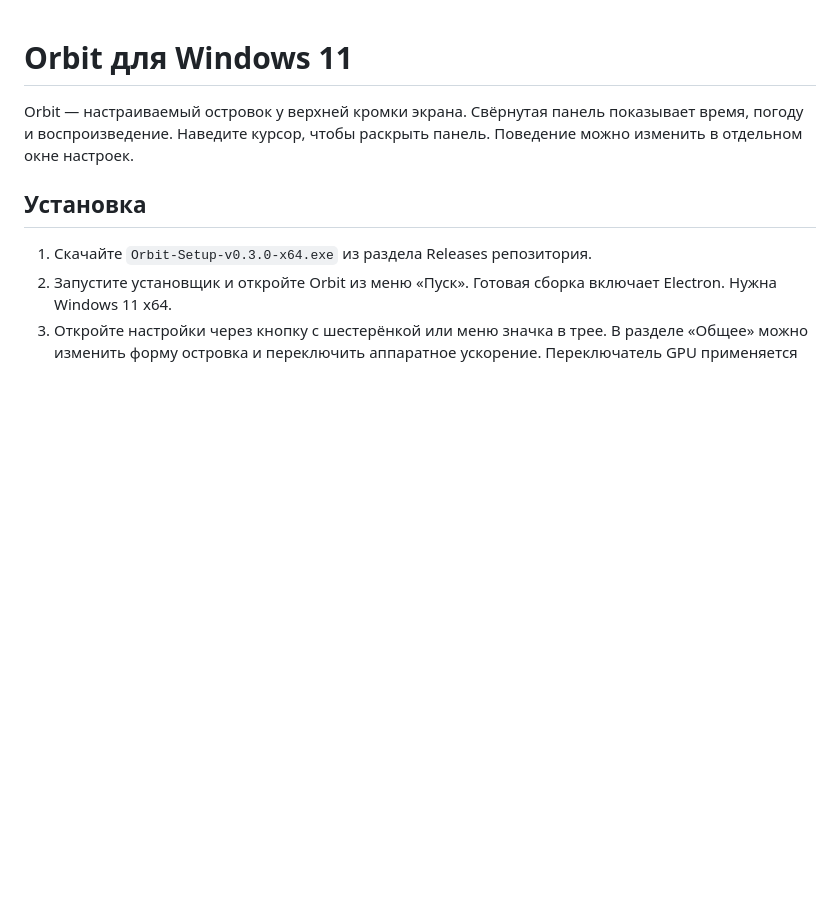
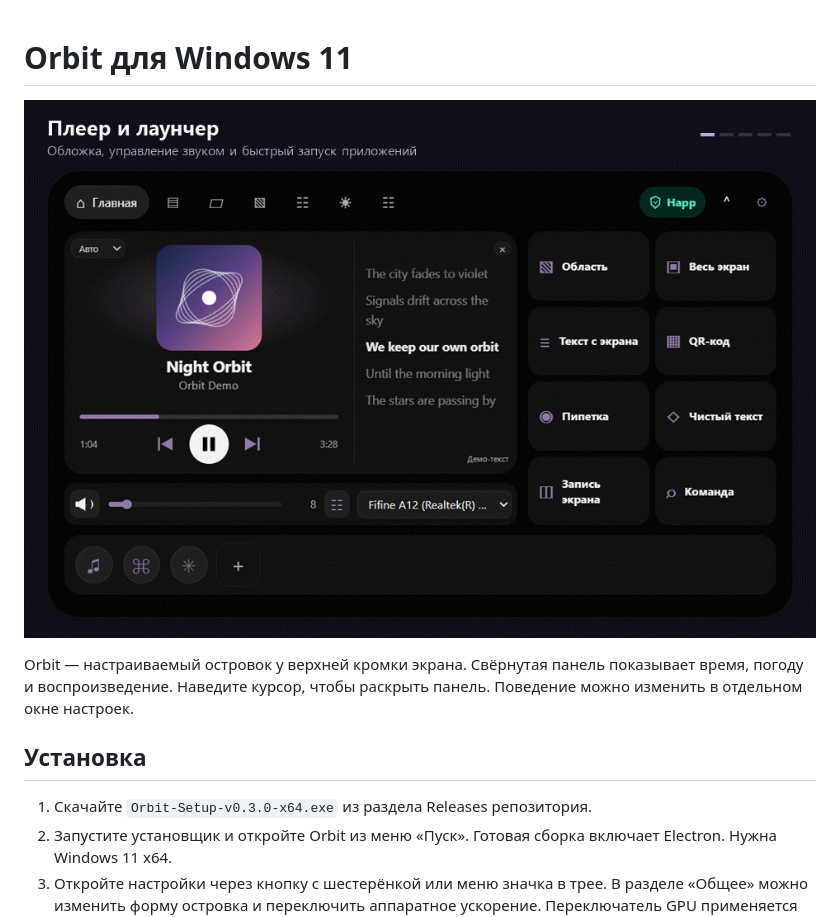
Before and after one commit to TrashDokiDoki/Orbit, a Markdown page: README.md, the part around the change. Rendered like a GitHub page; pictures changed too: docs/orbit-demo.gif (added); blank space fills up the shorter version.

Commit message:
Show Orbit in an animated README demo

```diff
--- a/README.md
+++ b/README.md
@@ -1,4 +1,6 @@
 # Orbit для Windows 11
+
+![Демонстрация Orbit: плеер, свёрнутый островок, погода, управление Windows и настройки](docs/orbit-demo.gif)
 
 Orbit — настраиваемый островок у верхней кромки экрана. Свёрнутая панель показывает время, погоду и воспроизведение. Наведите курсор, чтобы раскрыть панель. Поведение можно изменить в отдельном окне настроек.
 
```
